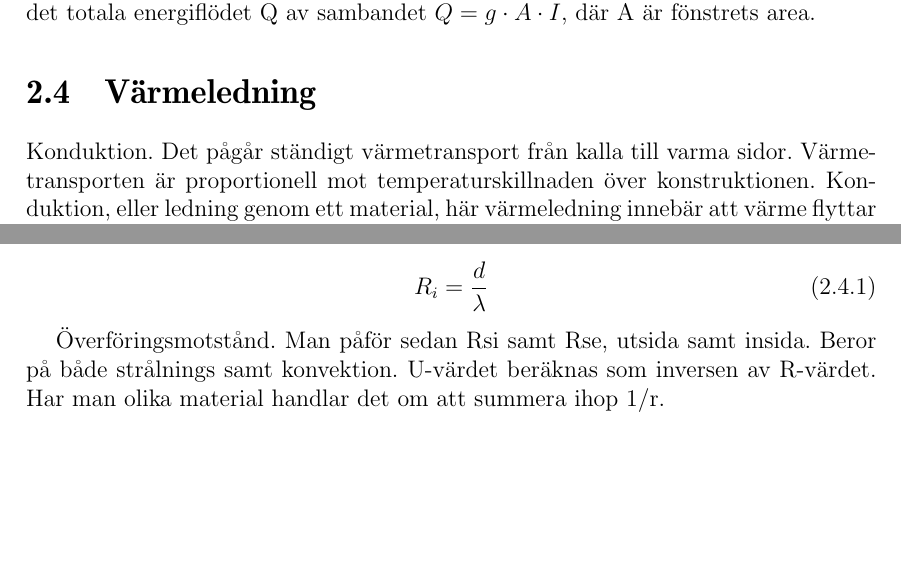
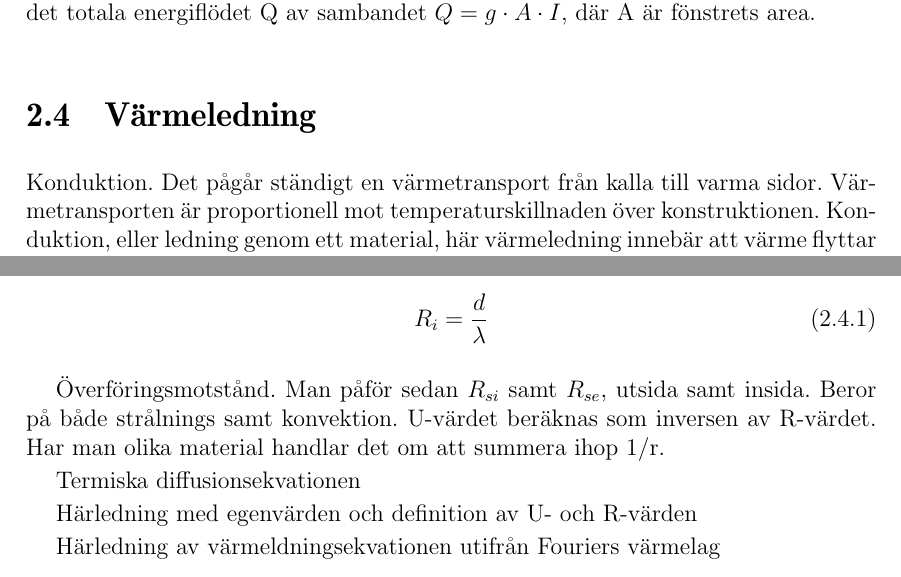
Before and after one commit to danstaby/stabilisera-temperatur, a LaTeX document (report/report.tex, which reads report/sections/heatconduction.tex): two parts of page 16 of 46 before the commit and two parts of page 16 of 45 after it, joined at a grey line, cut so that both start at the same text, the shorter picture padded with empty space. Compiled offline with pdfLaTeX.

Commit message:
Nya rubriker

```diff
--- a/report/sections/heatconduction.tex
+++ b/report/sections/heatconduction.tex
@@ -1,8 +1,16 @@
-\section{Värmeledning}\label{sec:heatconduction}
-Konduktion. Det pågår ständigt värmetransport från kalla till varma sidor. Värmetransporten är proportionell mot temperaturskillnaden över konstruktionen. Konduktion, eller ledning genom ett material, här värmeledning innebär att värme flyttar sig inom ett material, utan att materialet i sig rör sig eller flyttar sig. Konduktiviteten, eller värmeledningsförmågan, betecknad kappa inom fysiken eller lambda inom byggsektorn är en materialegenskap. Eftersom överföring av värme i form av ledning är den enklaste överföringen är det den som lambda värdet bygger på. För att bestämma lambdavärdet för ett material utsätter man det för en temperaturskillnad och mäter den värmemängd som passerar genom materialet per tidsenhet. Då värmeöverföring via konvektion samt strålning är så pass svår att behandla matematiskt så ingår dessa i lambdavärdet som är väldigt enkelt att jobba med matematiskt. $q=k \nabla \cdot T$ vilket ger oss $Q=U \Delta \cdot T$ och därifrån kan vi lösa ut U-värdet som $U = \frac{Q}{\Delta\cdot T}$. Värmeledningsförmågan påverkas av materialets densitet, porositet, temperatur samt fuktighet. Fuktkorrigering görs, enligt vissa framställda värden. Värmemotstånd, R beräknas utifrån lambdavärdet.
+\section{Värmeledning}
+\label{sec:heatconduction}
+
+Konduktion. Det pågår ständigt en värmetransport från kalla till varma sidor. Värmetransporten är proportionell mot temperaturskillnaden över konstruktionen. Konduktion, eller ledning genom ett material, här värmeledning innebär att värme flyttar sig inom ett material, utan att materialet i sig rör sig eller flyttar sig. Konduktiviteten, eller värmeledningsförmågan, betecknad kappa inom fysiken eller lambda inom byggsektorn är en materialegenskap. Eftersom överföring av värme i form av ledning är den enklaste överföringen är det den som lambda värdet bygger på. För att bestämma lambdavärdet för ett material utsätter man det för en temperaturskillnad och mäter den värmemängd som passerar genom materialet per tidsenhet. Då värmeöverföring via konvektion samt strålning är så pass svår att behandla matematiskt så ingår dessa i lambdavärdet som är väldigt enkelt att jobba med matematiskt. $q=k \nabla \cdot T$ vilket ger oss $Q=U \Delta \cdot T$ och därifrån kan vi lösa ut U-värdet som $U = \frac{Q}{\Delta\cdot T}$. Värmeledningsförmågan påverkas av materialets densitet, porositet, temperatur samt fuktighet. Fuktkorrigering görs, enligt vissa framställda värden. Värmemotstånd, R beräknas utifrån lambdavärdet.
 
 \begin{equation}
 R_i=\frac{d}{\lambda}
 \end{equation}
 
-Överföringsmotstånd. Man påför sedan Rsi samt Rse, utsida samt insida. Beror på både strålnings samt konvektion. U-värdet beräknas som inversen av R-värdet. Har man olika material handlar det om att summera ihop 1/r.
+Överföringsmotstånd. Man påför sedan $R_{si}$ samt $R_{se}$, utsida samt insida. Beror på både strålnings samt konvektion. U-värdet beräknas som inversen av R-värdet. Har man olika material handlar det om att summera ihop 1/r.
+
+Termiska diffusionsekvationen
+
+Härledning med egenvärden och definition av U- och R-värden
+
+Härledning av värmeldningsekvationen utifrån Fouriers värmelag
```
